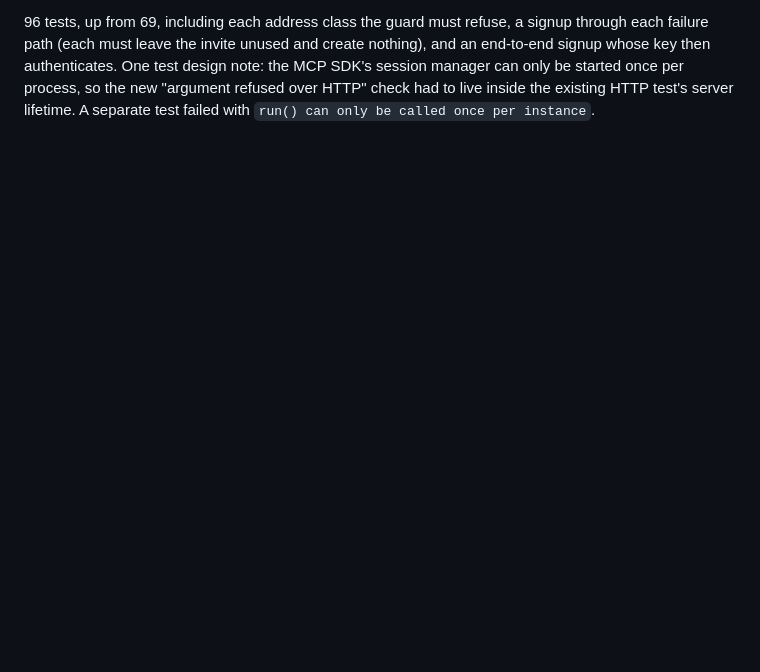
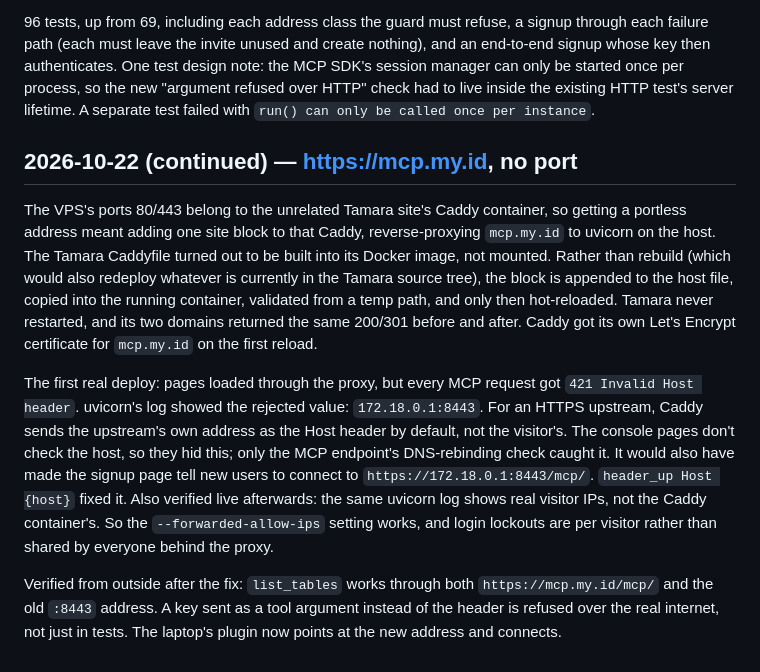
Before and after one commit to NabilRobert/MCP-backbone, a Markdown page: JOURNEY.md, the part around the change. GitHub-like rendering; blank space fills up the shorter version.

Commit message:
docs: record the mcp.my.id proxy deploy and the Host header bug
Co-Authored-By: Claude Opus 5.5 <noreply@anthropic.com>

```diff
--- a/JOURNEY.md
+++ b/JOURNEY.md
@@ -1246,3 +1246,34 @@ only be started once per process, so the new "argument refused over
 HTTP" check had to live inside the existing HTTP test's server
 lifetime. A separate test failed with `run() can only be called once
 per instance`.
+
+## 2026-10-22 (continued) — https://mcp.my.id, no port
+
+The VPS's ports 80/443 belong to the unrelated Tamara site's Caddy
+container, so getting a portless address meant adding one site block to
+that Caddy, reverse-proxying `mcp.my.id` to uvicorn on the host. The
+Tamara Caddyfile turned out to be built into its Docker image, not
+mounted. Rather than rebuild (which would also redeploy whatever is
+currently in the Tamara source tree), the block is appended to the host
+file, copied into the running container, validated from a temp path,
+and only then hot-reloaded. Tamara never restarted, and its two
+domains returned the same 200/301 before and after. Caddy got its own
+Let's Encrypt certificate for `mcp.my.id` on the first reload.
+
+The first real deploy: pages loaded through the proxy, but every MCP
+request got `421 Invalid Host header`. uvicorn's log showed the rejected
+value: `172.18.0.1:8443`. For an HTTPS upstream, Caddy sends the
+upstream's own address as the Host header by default, not the visitor's.
+The console pages don't check the host, so they hid this; only the MCP
+endpoint's DNS-rebinding check caught it. It would also have made the
+signup page tell new users to connect to `https://172.18.0.1:8443/mcp/`.
+`header_up Host {host}` fixed it. Also verified live afterwards: the
+same uvicorn log shows real visitor IPs, not the Caddy container's. So
+the `--forwarded-allow-ips` setting works, and login lockouts are per
+visitor rather than shared by everyone behind the proxy.
+
+Verified from outside after the fix: `list_tables` works through both
+`https://mcp.my.id/mcp/` and the old `:8443` address. A key sent as a
+tool argument instead of the header is refused over the real internet,
+not just in tests. The laptop's plugin now points at the new address
+and connects.
```
